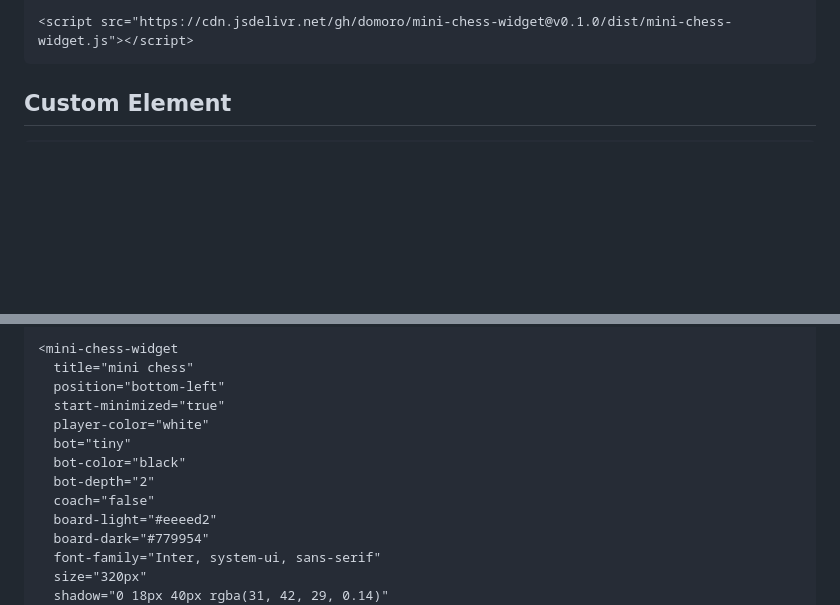
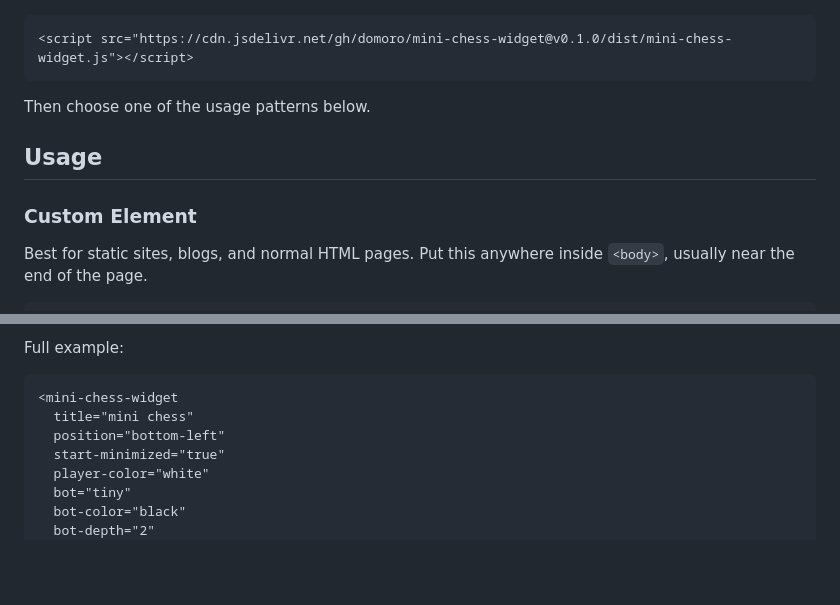
Before and after one commit to domoro/mini-chess-widget, a Markdown page: README.md, 2 parts joined by grey strips. Drawn GitHub-style; blank space fills up the shorter version.

````diff
--- a/README.md
+++ b/README.md
@@ -31,7 +40,14 @@ No framework is required.
 
+```html
 <script src="https://cdn.jsdelivr.net/gh/domoro/mini-chess-widget@v0.1.0/dist/mini-chess-widget.js"></script>
 ```
 
-## Custom Element
+Then choose one of the usage patterns below.
+
+## Usage
+
+### Custom Element
+
+Best for static sites, blogs, and normal HTML pages. Put this anywhere inside `<body>`, usually near the end of the page.
 
 ```html
@@ -39,4 +56,7 @@ No framework is required.
 
+Full example:
+
+```html
 <mini-chess-widget
   title="mini chess"
   position="bottom-left"
@@ -45,10 +65,4 @@ No framework is required.
   bot="tiny"
   bot-color="black"
   bot-depth="2"
-  coach="false"
-  board-light="#eeeed2"
-  board-dark="#779954"
-  font-family="Inter, system-ui, sans-serif"
-  size="320px"
-  shadow="0 18px 40px rgba(31, 42, 29, 0.14)"
 ></mini-chess-widget>
````
Also changed, not shown: other parts of README.md (+119 -86 lines).
